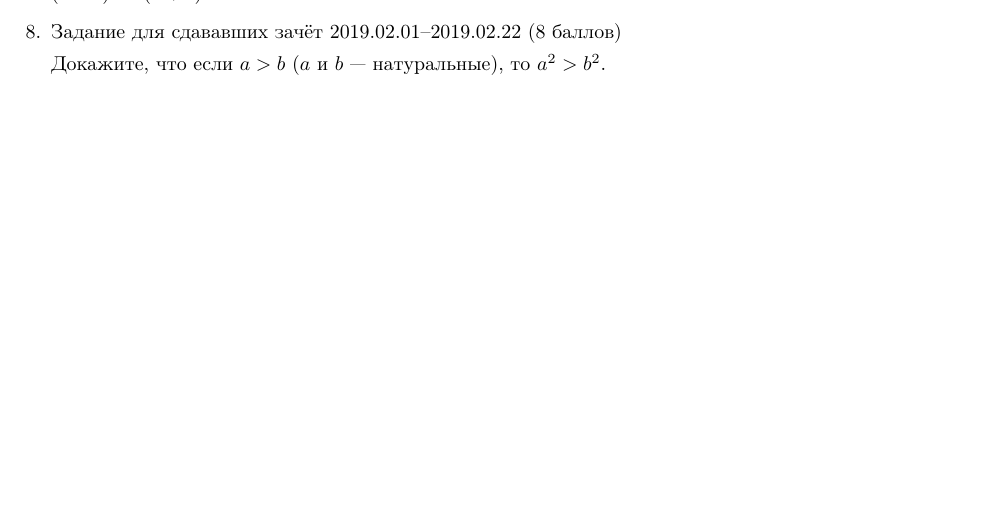
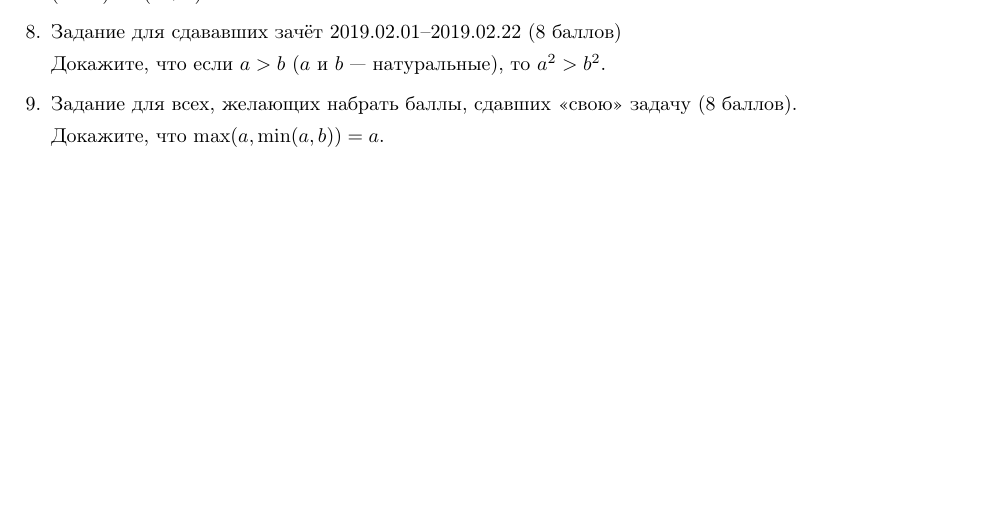
Before and after one commit to shd/tt2018, a LaTeX document (hw-theory.tex): part of page 8 of 8, cut so that both start at the same text. Compiled offline with pdfLaTeX.

Commit message:
new idris hw

```diff
--- a/hw-theory.tex
+++ b/hw-theory.tex
@@ -541,6 +541,10 @@ data LTE : (n : Nat) -> (m : Nat) -> Type where
 
 Докажите, что если $a > b$ ($a$ и $b$ --- натуральные), то $a^2 > b^2$.
 
+\item Задание для всех, желающих набрать баллы, сдавших <<свою>> задачу (8 баллов).
+
+Докажите, что $\max(a,\min(a,b)) = a$.
+
 \end{enumerate}
 
 \end{document}
```
Also changed, not shown: hw-theory.pdf.
